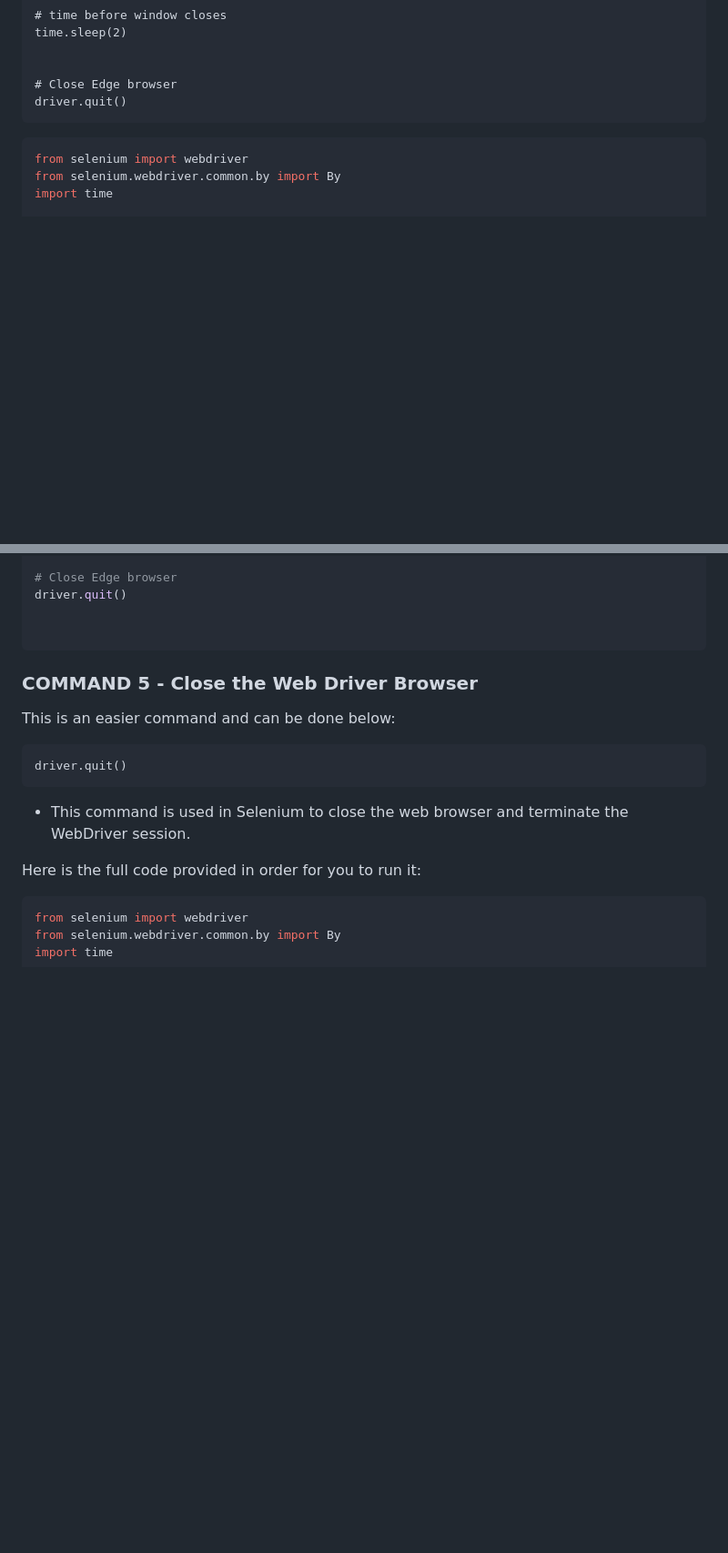
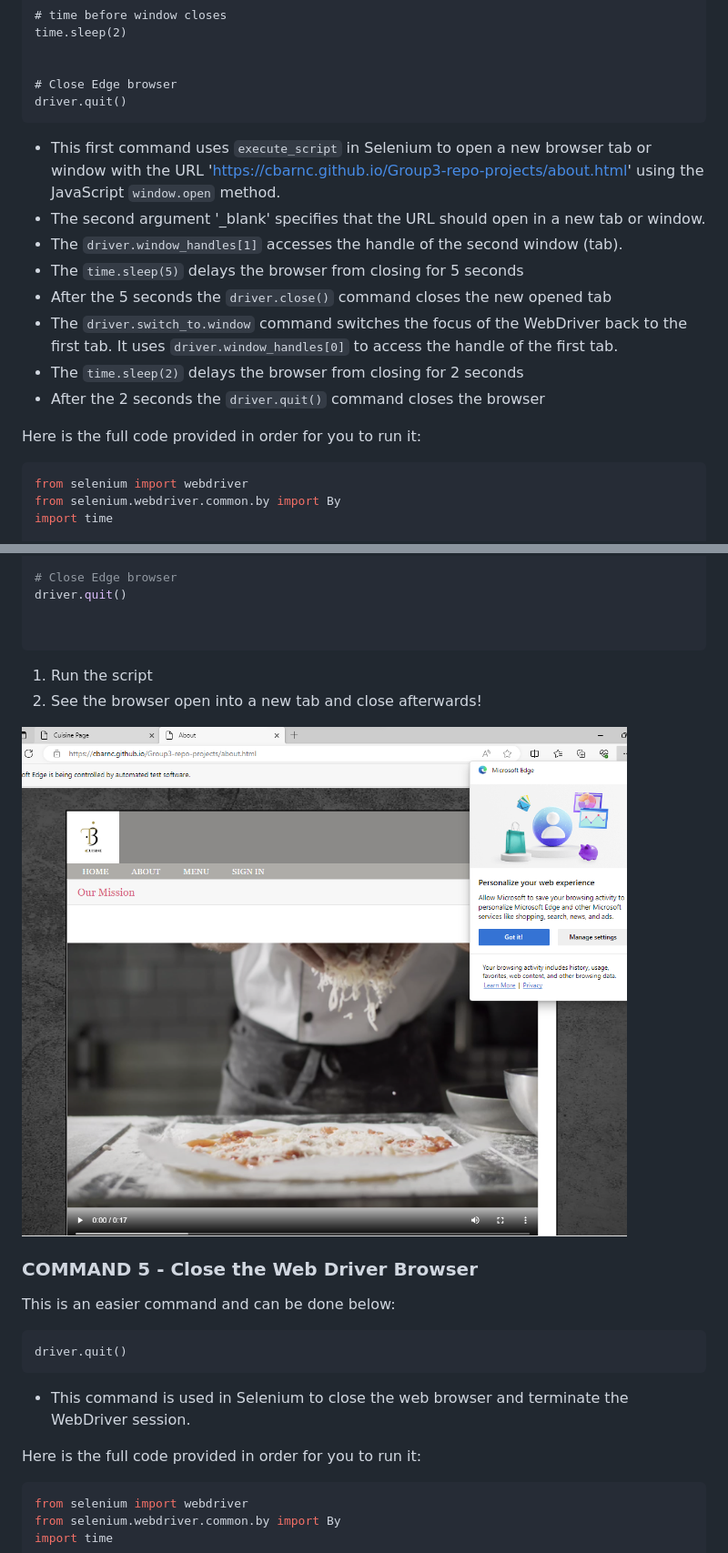
Before and after one commit to msteenab/Group3-repo-projects, a Markdown page: Selenium Lab.md, 2 parts joined by grey strips. Shown: that part at 91% size. Rendered like a GitHub page; pictures changed too: img_8.png (added); blank space fills up the shorter version.

````diff
--- a/Selenium Lab.md
+++ b/Selenium Lab.md
@@ -250,6 +250,17 @@ Below are the commands that can help with this:
     # Close Edge browser
     driver.quit()
 
+- This first command uses `execute_script` in Selenium to open a new browser tab or window with the URL 'https://cbarnc.github.io/Group3-repo-projects/about.html' using the JavaScript `window.open` method.
+- The second argument '_blank' specifies that the URL should open in a new tab or window.
+- The `driver.window_handles[1]` accesses the handle of the second window (tab).
+- The `time.sleep(5)` delays the browser from closing for 5 seconds
+- After the 5 seconds the `driver.close()` command closes the new opened tab
+- The `driver.switch_to.window` command switches the focus of the WebDriver back to the first tab. It uses `driver.window_handles[0]` to access the handle of the first tab.
+- The `time.sleep(2)` delays the browser from closing for 2 seconds
+- After the 2 seconds the `driver.quit()` command closes the browser
+
+Here is the full code provided in order for you to run it:
+
 ```python
 from selenium import webdriver
 from selenium.webdriver.common.by import By
@@ -278,6 +289,12 @@ driver.quit()
 
 
 ```
+
+1. Run the script
+2. See the browser open into a new tab and close afterwards!
+
+![newTab](img_8.png)
+
 ### COMMAND 5 - Close the Web Driver Browser
 This is an easier command and can be done below:
 
````
